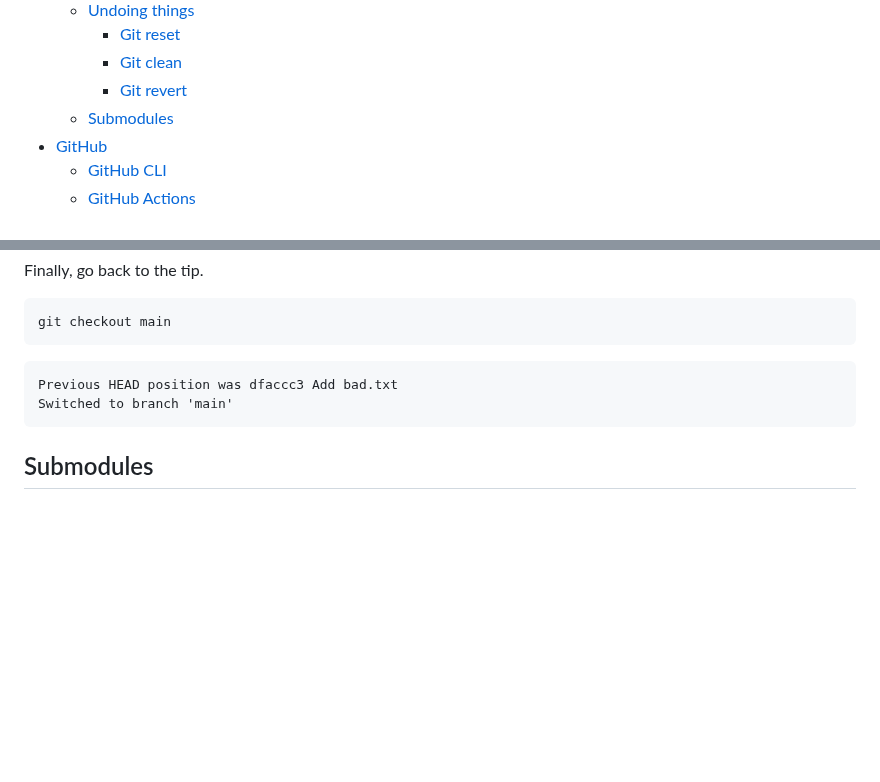
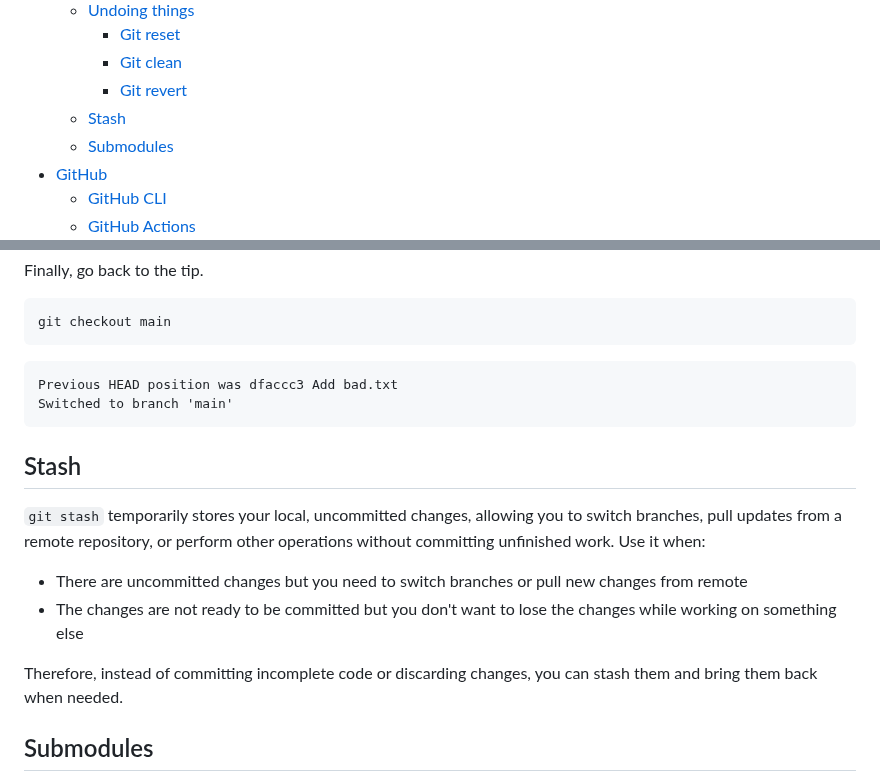
Before and after one commit to davetang/getting_started_with_git, a Markdown page: README.md, 2 parts joined by grey strips. Drawn GitHub-style; blank space fills up the shorter version.

Commit message:
Stashing

````diff
--- a/README.md
+++ b/README.md
@@ -20,6 +20,7 @@
     - [Git reset](#git-reset)
     - [Git clean](#git-clean)
     - [Git revert](#git-revert)
+  - [Stash](#stash)
   - [Submodules](#submodules)
 - [GitHub](#github)
   - [GitHub CLI](#github-cli)
@@ -800,6 +801,15 @@ Previous HEAD position was dfaccc3 Add bad.txt
 Switched to branch 'main'
 ```
 
+## Stash
+
+`git stash` temporarily stores your local, uncommitted changes, allowing you to switch branches, pull updates from a remote repository, or perform other operations without committing unfinished work. Use it when:
+
+* There are uncommitted changes but you need to switch branches or pull new changes from remote
+* The changes are not ready to be committed but you don't want to lose the changes while working on something else
+
+Therefore, instead of committing incomplete code or discarding changes, you can stash them and bring them back when needed.
+
 ## Submodules
 
 [Submodules](https://git-scm.com/book/en/v2/Git-Tools-Submodules) allow you to keep a Git repository as a subdirectory of another Git repository. This lets you clone another repository into your project and keep your commits separate.
````
